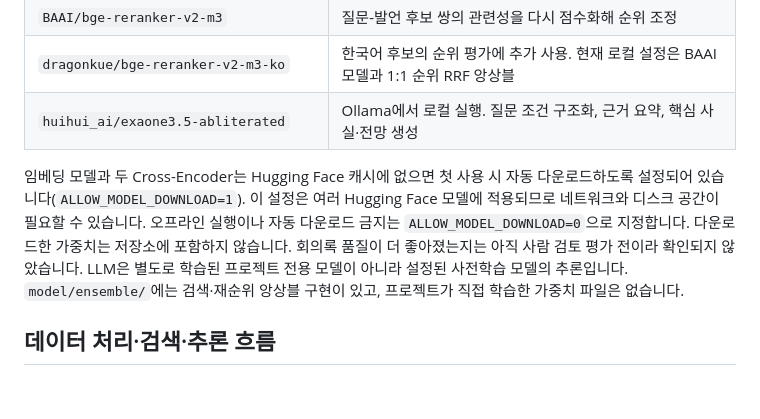
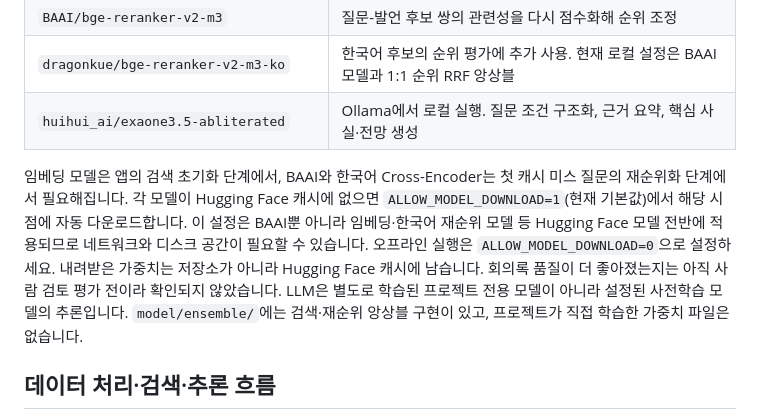
Before and after one commit to credsuk/team-ggeodeureok, a Markdown page: README.md, the part around the change. Rendered like a GitHub page; blank space fills up the shorter version.

Commit message:
Update README.md: clarify model download settings and initialization process for embedding models

```diff
--- a/README.md
+++ b/README.md
@@ -54,7 +54,7 @@ mini_solo/
 | `dragonkue/bge-reranker-v2-m3-ko` | 한국어 후보의 순위 평가에 추가 사용. 현재 로컬 설정은 BAAI 모델과 1:1 순위 RRF 앙상블 |
 | `huihui_ai/exaone3.5-abliterated` | Ollama에서 로컬 실행. 질문 조건 구조화, 근거 요약, 핵심 사실·전망 생성 |
 
-임베딩 모델과 두 Cross-Encoder는 Hugging Face 캐시에 없으면 첫 사용 시 자동 다운로드하도록 설정되어 있습니다(`ALLOW_MODEL_DOWNLOAD=1`). 이 설정은 여러 Hugging Face 모델에 적용되므로 네트워크와 디스크 공간이 필요할 수 있습니다. 오프라인 실행이나 자동 다운로드 금지는 `ALLOW_MODEL_DOWNLOAD=0`으로 지정합니다. 다운로드한 가중치는 저장소에 포함하지 않습니다. 회의록 품질이 더 좋아졌는지는 아직 사람 검토 평가 전이라 확인되지 않았습니다. LLM은 별도로 학습된 프로젝트 전용 모델이 아니라 설정된 사전학습 모델의 추론입니다. `model/ensemble/`에는 검색·재순위 앙상블 구현이 있고, 프로젝트가 직접 학습한 가중치 파일은 없습니다.
+임베딩 모델은 앱의 검색 초기화 단계에서, BAAI와 한국어 Cross-Encoder는 첫 캐시 미스 질문의 재순위화 단계에서 필요해집니다. 각 모델이 Hugging Face 캐시에 없으면 `ALLOW_MODEL_DOWNLOAD=1`(현재 기본값)에서 해당 시점에 자동 다운로드합니다. 이 설정은 BAAI뿐 아니라 임베딩·한국어 재순위 모델 등 Hugging Face 모델 전반에 적용되므로 네트워크와 디스크 공간이 필요할 수 있습니다. 오프라인 실행은 `ALLOW_MODEL_DOWNLOAD=0`으로 설정하세요. 내려받은 가중치는 저장소가 아니라 Hugging Face 캐시에 남습니다. 회의록 품질이 더 좋아졌는지는 아직 사람 검토 평가 전이라 확인되지 않았습니다. LLM은 별도로 학습된 프로젝트 전용 모델이 아니라 설정된 사전학습 모델의 추론입니다. `model/ensemble/`에는 검색·재순위 앙상블 구현이 있고, 프로젝트가 직접 학습한 가중치 파일은 없습니다.
 
 ## 데이터 처리·검색·추론 흐름
 
```
